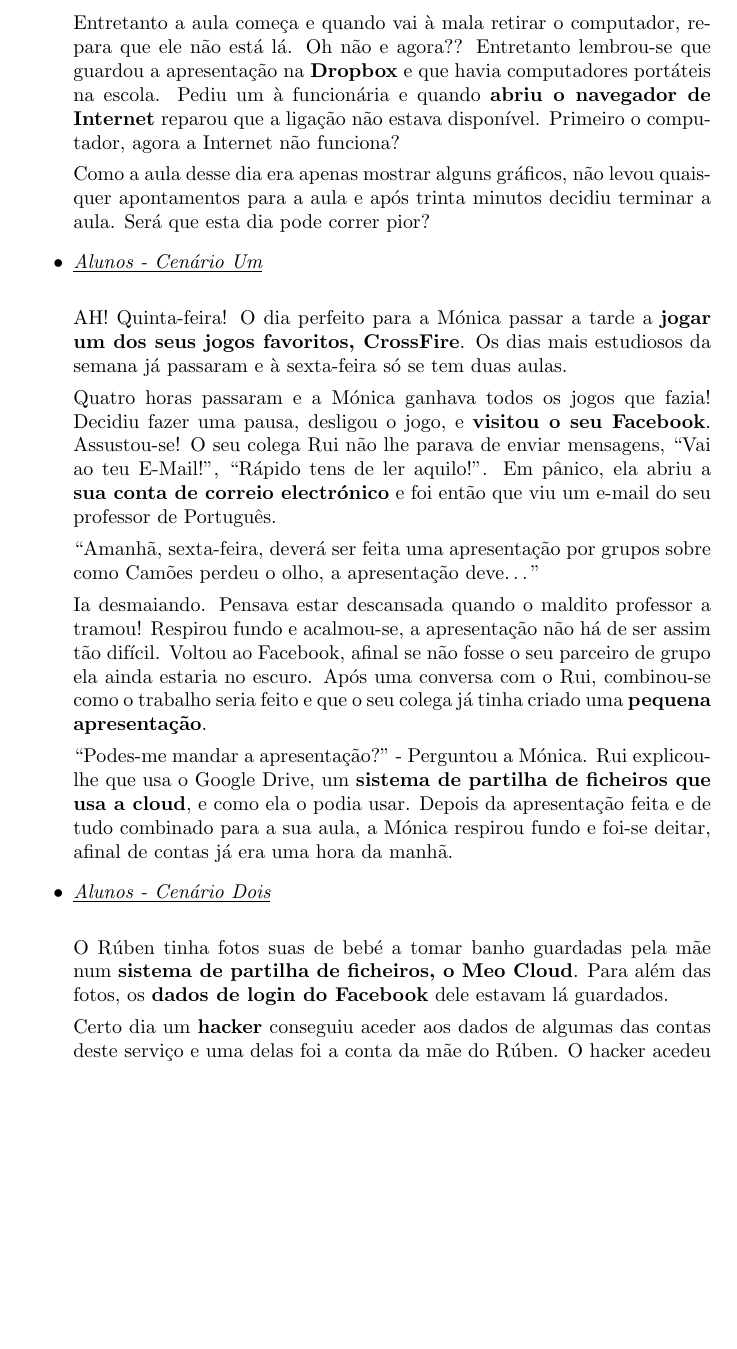
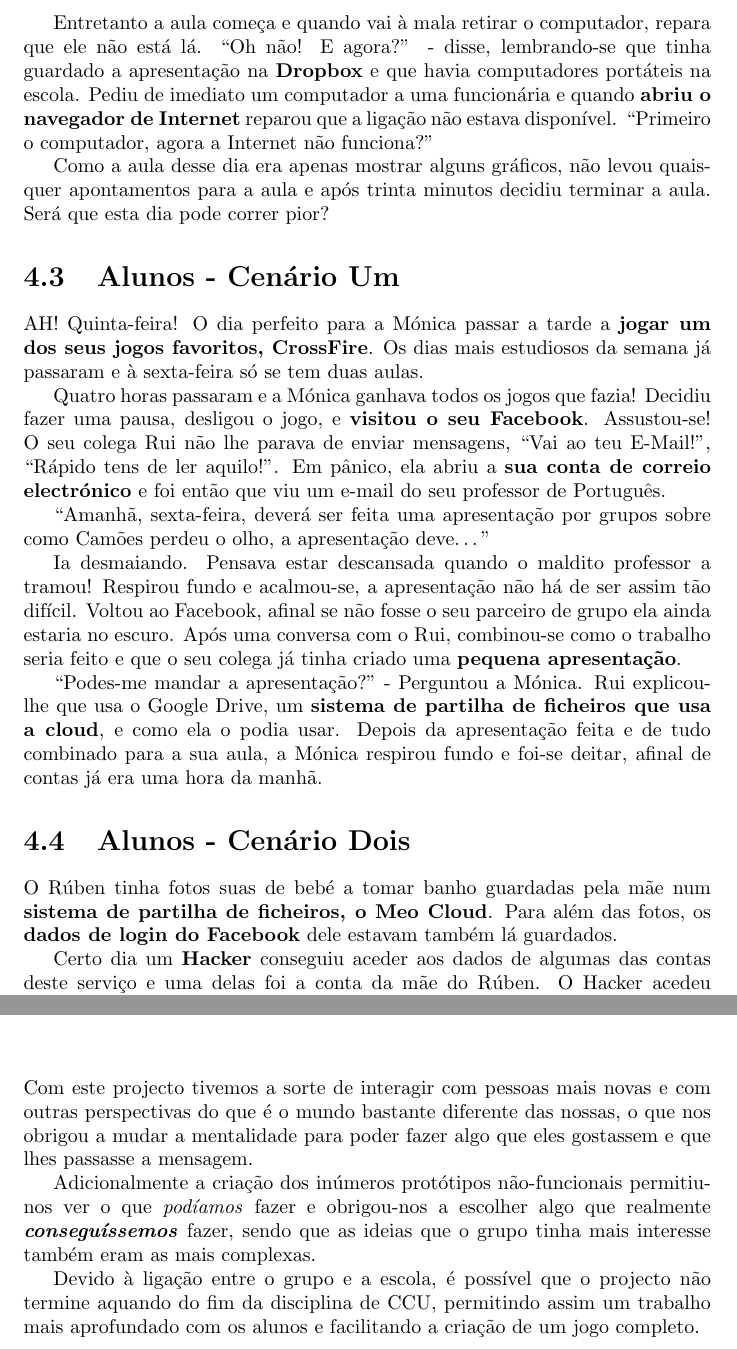
Before and after one commit to RicardoEPRodrigues/TheGreatNetventure, a LaTeX document (report/report.tex, which reads report/Conclusion.tex, report/UsageScenarios.tex): part of page 9 of 38 before the commit and two parts of pages 9 and 23 of 38 after it, the two joined at a grey line, cut so that both start at the same text, the shorter picture padded with empty space. Compiled offline with pdfLaTeX.

Commit message:
correction of the usage scenarios and adding a little conclusion

```diff
--- a/report/Conclusion.tex
+++ b/report/Conclusion.tex
@@ -1,3 +1,8 @@
 \chapter{Conclusão}
 \label{chap:concl}
 %Conclusions and suggestions for future work
+Com este projecto tivemos a sorte de interagir com pessoas mais novas e com outras perspectivas do que é o mundo bastante diferente das nossas, o que nos obrigou a mudar a mentalidade para poder fazer algo que eles gostassem e que lhes passasse a mensagem.
+
+Adicionalmente a criação dos inúmeros protótipos não-funcionais permitiu-nos ver o que \emph{podíamos} fazer e obrigou-nos a escolher algo que realmente \textbf{\emph{conseguíssemos}} fazer, sendo que as ideias que o grupo tinha mais interesse também eram as mais complexas.
+
+Devido à ligação entre o grupo e a escola, é possível que o projecto não termine aquando do fim da disciplina de \ac{CCU}, permitindo assim um trabalho mais aprofundado com os alunos e facilitando a criação de um jogo completo.
--- a/report/UsageScenarios.tex
+++ b/report/UsageScenarios.tex
@@ -20,11 +18,11 @@
 
 No dia seguinte acordou e reparou que já devia estar acordada há pelo menos meia hora, despachou-se e foi a correr para o carro.
 
-Entretanto a aula começa e quando vai à mala retirar o computador, repara que ele não está lá. Oh não e agora?? Entretanto lembrou-se que guardou a apresentação na \textbf{Dropbox} e que havia computadores portáteis na escola. Pediu um à funcionária e quando \textbf{abriu o navegador de Internet} reparou que a ligação não estava disponível. Primeiro o computador, agora a Internet não funciona?
+Entretanto a aula começa e quando vai à mala retirar o computador, repara que ele não está lá. ``Oh não! E agora?'' - disse, lembrando-se que tinha guardado a apresentação na \textbf{Dropbox} e que havia computadores portáteis na escola. Pediu de imediato um computador a uma funcionária e quando \textbf{abriu o navegador de Internet} reparou que a ligação não estava disponível. ``Primeiro o computador, agora a Internet não funciona?''
 
 Como a aula desse dia era apenas mostrar alguns gráficos, não levou quaisquer apontamentos para a aula e após trinta minutos decidiu terminar a aula. Será que esta dia pode correr pior?
 
-\item \textit{\underline{Alunos - Cenário Um}}\\
+\section{Alunos - Cenário Um}
 
 AH! Quinta-feira! O dia perfeito para a Mónica passar a tarde a \textbf{jogar um dos seus jogos favoritos, CrossFire}. Os dias mais estudiosos da semana já passaram e à sexta-feira só se tem duas aulas.
 
@@ -37,9 +35,8 @@
 “Podes-me mandar a apresentação?” - Perguntou a Mónica.
 Rui explicou-lhe que usa o Google Drive, um \textbf{sistema de partilha de ficheiros que usa a cloud}, e como ela o podia usar. Depois da apresentação feita e de tudo combinado para a sua aula, a Mónica respirou fundo e foi-se deitar, afinal de contas já era uma hora da manhã.
 
-\item \textit{\underline{Alunos - Cenário Dois}}\\
+\section{Alunos - Cenário Dois}
 
-O Rúben tinha fotos suas de bebé a tomar banho guardadas pela mãe num \textbf{sistema de partilha de ficheiros, o Meo Cloud}. Para além das fotos, os \textbf{dados de login do Facebook} dele estavam lá guardados.
+O Rúben tinha fotos suas de bebé a tomar banho guardadas pela mãe num \textbf{sistema de partilha de ficheiros, o Meo Cloud}. Para além das fotos, os \textbf{dados de login do Facebook} dele estavam também lá guardados.
 
-Certo dia um \textbf{hacker} conseguiu aceder aos dados de algumas das contas deste serviço e uma delas foi a conta da mãe do Rúben. O hacker acedeu ao Facebook do Rúben, alterou a password e no perfil encontrou o número de telemóvel dele. No dia seguinte o telemóvel do Rúben toca, era uma mensagem a dizer se queria a conta do Facebook de volta e as fotos, teria que pagar 50 euros. Chantagem! Tentou entrar na conta, mas sem sucesso... Com receio do que o hacker podia fazer com a conta dele e com as informações que lá estavam sobre ele e os seus familiares, decidiu juntar todas as suas poupanças e enviar o dinheiro. Será que ele vai devolver a conta?
-\end{itemize}
+Certo dia um \textbf{Hacker} conseguiu aceder aos dados de algumas das contas deste serviço e uma delas foi a conta da mãe do Rúben. O Hacker acedeu ao Facebook do Rúben, alterou a password e no perfil encontrou o número de telemóvel dele. No dia seguinte o telemóvel do Rúben toca, era uma mensagem a dizer se queria a conta do Facebook de volta e as fotos, teria que pagar 50 euros. Chantagem! Tentou entrar na conta, mas sem sucesso... Com receio do que o Hacker podia fazer com a conta dele e com as informações que lá estavam sobre ele e os seus familiares, decidiu juntar todas as suas poupanças e enviar o dinheiro. Será que ele vai devolver a conta?
```
Also changed, not shown: report/UsageScenarios.tex (6 more changed lines).
